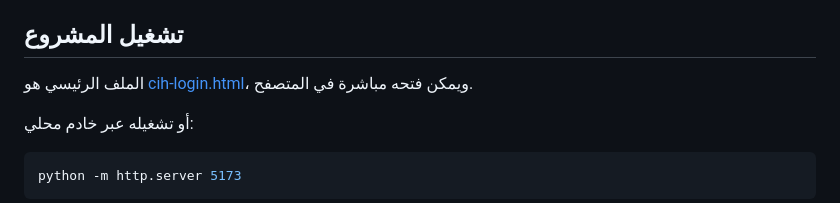
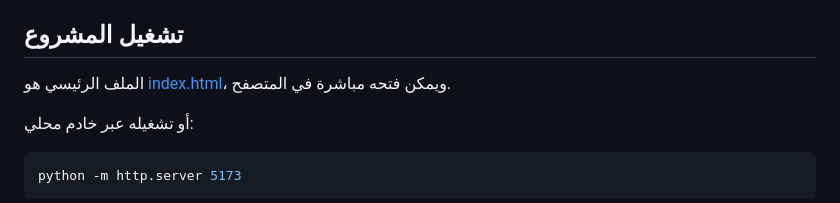
Before and after one commit to aiotv1/ui-bank, a Markdown page: README.md, the part around the change. Rendered like a GitHub page.

```diff
--- a/README.md
+++ b/README.md
@@ -23,7 +23,7 @@
 
 ## تشغيل المشروع
 
-الملف الرئيسي هو [cih-login.html](cih-login.html)، ويمكن فتحه مباشرة في المتصفح.
+الملف الرئيسي هو [index.html](index.html)، ويمكن فتحه مباشرة في المتصفح.
 
 أو تشغيله عبر خادم محلي:
 
```
